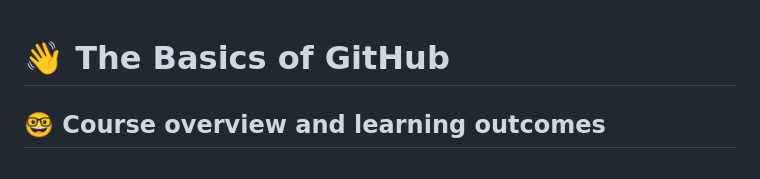
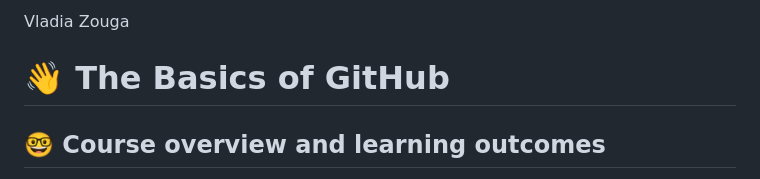
Before and after one commit to cop4808-spring-2023-fullstack-web/cop4808-git-and-github-fundamentals-vladiazouga, a Markdown page: README.md, the part around the change. Drawn GitHub-style.

```diff
--- a/README.md
+++ b/README.md
@@ -1,3 +1,4 @@
+Vladia Zouga
 # :wave: The Basics of GitHub
 
 ## 🤓 Course overview and learning outcomes
```
